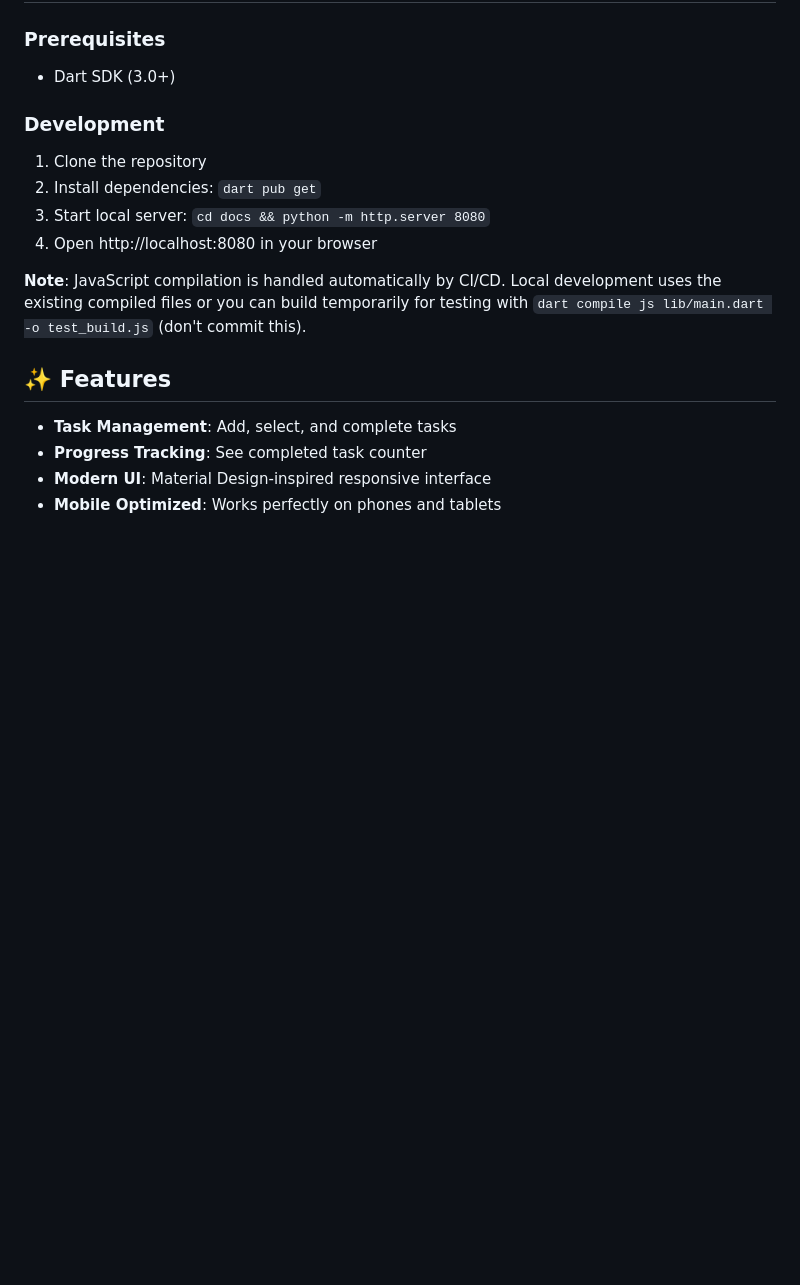
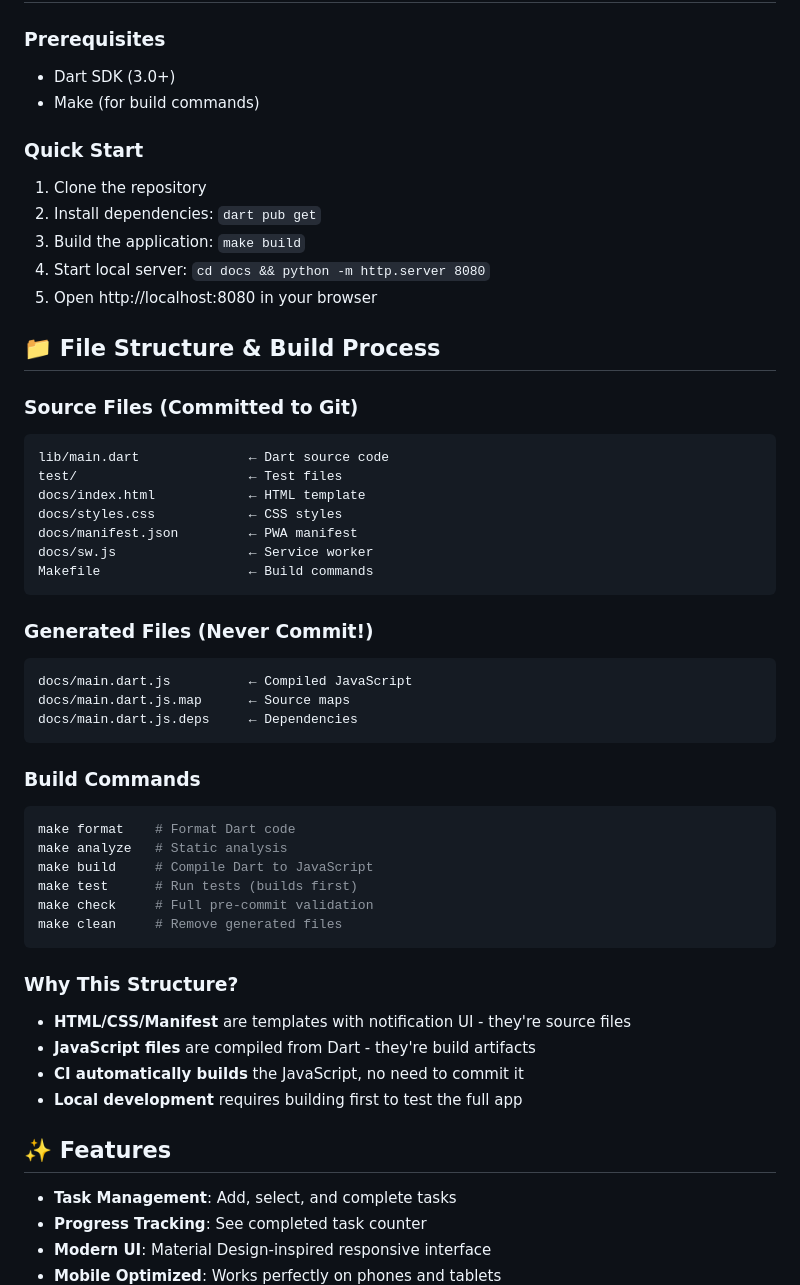
Before and after one commit to clickstefan/iprocrastinate, a Markdown page: README.md, the part around the change. Rendered like a GitHub page; blank space fills up the shorter version.

````diff
--- a/README.md
+++ b/README.md
@@ -16,14 +16,50 @@ A modern web app to help overcome procrastination and boost productivity.
 
 ### Prerequisites
 - Dart SDK (3.0+)
+- Make (for build commands)
 
-### Development
+### Quick Start
 1. Clone the repository
 2. Install dependencies: `dart pub get`
-3. Start local server: `cd docs && python -m http.server 8080`
-4. Open http://localhost:8080 in your browser
+3. Build the application: `make build`
+4. Start local server: `cd docs && python -m http.server 8080`
+5. Open http://localhost:8080 in your browser
 
-**Note**: JavaScript compilation is handled automatically by CI/CD. Local development uses the existing compiled files or you can build temporarily for testing with `dart compile js lib/main.dart -o test_build.js` (don't commit this).
+## 📁 File Structure & Build Process
+
+### **Source Files (Committed to Git)**
+```
+lib/main.dart              ← Dart source code
+test/                      ← Test files
+docs/index.html            ← HTML template
+docs/styles.css            ← CSS styles
+docs/manifest.json         ← PWA manifest
+docs/sw.js                 ← Service worker
+Makefile                   ← Build commands
+```
+
+### **Generated Files (Never Commit!)**
+```
+docs/main.dart.js          ← Compiled JavaScript
+docs/main.dart.js.map      ← Source maps
+docs/main.dart.js.deps     ← Dependencies
+```
+
+### **Build Commands**
+```bash
+make format    # Format Dart code
+make analyze   # Static analysis
+make build     # Compile Dart to JavaScript
+make test      # Run tests (builds first)
+make check     # Full pre-commit validation
+make clean     # Remove generated files
+```
+
+### **Why This Structure?**
+- **HTML/CSS/Manifest** are templates with notification UI - they're source files
+- **JavaScript files** are compiled from Dart - they're build artifacts
+- **CI automatically builds** the JavaScript, no need to commit it
+- **Local development** requires building first to test the full app
 
 ## ✨ Features
 
````
Also changed, not shown: DEVELOPMENT_WORKFLOW.md (+116 -6 lines).
